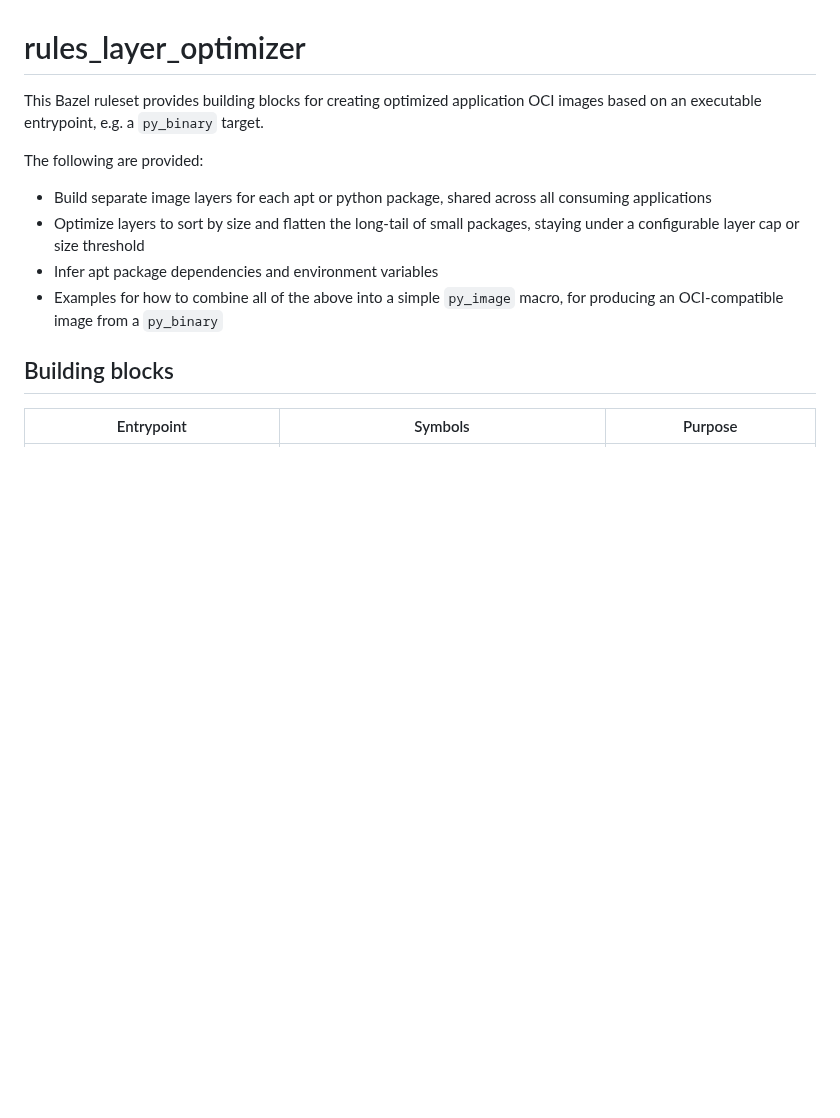
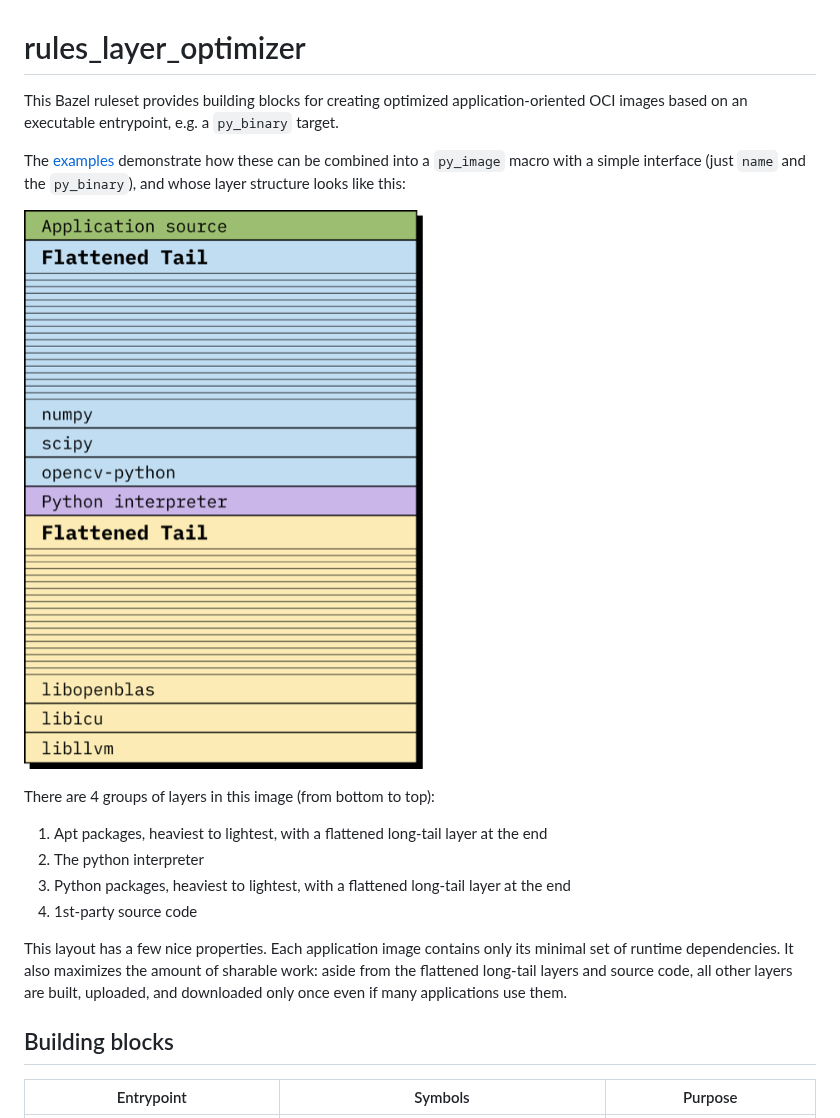
Before and after one commit to Physical-Intelligence/rules_layer_optimizer, a Markdown page: README.md, the part around the change. Drawn GitHub-style; pictures changed too: docs/layer_stack.png (added); blank space fills up the shorter version.

Commit message:
Update README (#10)
* Update README

* Update README

```diff
--- a/README.md
+++ b/README.md
@@ -1,17 +1,29 @@
 # rules_layer_optimizer
 
-This Bazel ruleset provides building blocks for creating optimized application
-OCI images based on an executable entrypoint, e.g. a `py_binary` target.
+This Bazel ruleset provides building blocks for creating optimized
+application-oriented OCI images based on an executable entrypoint, e.g. a
+`py_binary` target.
 
-The following are provided:
+The [examples](examples/README.md) demonstrate how these can be combined into a
+`py_image` macro with a simple interface (just `name` and the `py_binary`), and
+whose layer structure looks like this:
 
-- Build separate image layers for each apt or python package, shared across all
-  consuming applications
-- Optimize layers to sort by size and flatten the long-tail of small packages, staying under a configurable layer
-  cap or size threshold
-- Infer apt package dependencies and environment variables
-- Examples for how to combine all of the above into a simple `py_image` macro,
-  for producing an OCI-compatible image from a `py_binary`
+![Layer stack: application source, Python packages with a flattened tail, the interpreter, then apt packages with a flattened tail](docs/layer_stack.png)
+
+There are 4 groups of layers in this image (from bottom to top):
+
+1. Apt packages, heaviest to lightest, with a flattened long-tail layer at the
+   end
+2. The python interpreter
+3. Python packages, heaviest to lightest, with a flattened long-tail layer at
+   the end
+4. 1st-party source code
+
+This layout has a few nice properties. Each application image contains only its
+minimal set of runtime dependencies. It also maximizes the amount of sharable
+work: aside from the flattened long-tail layers and source code, all other
+layers are built, uploaded, and downloaded only once even if many applications
+use them.
 
 ## Building blocks
 
```
